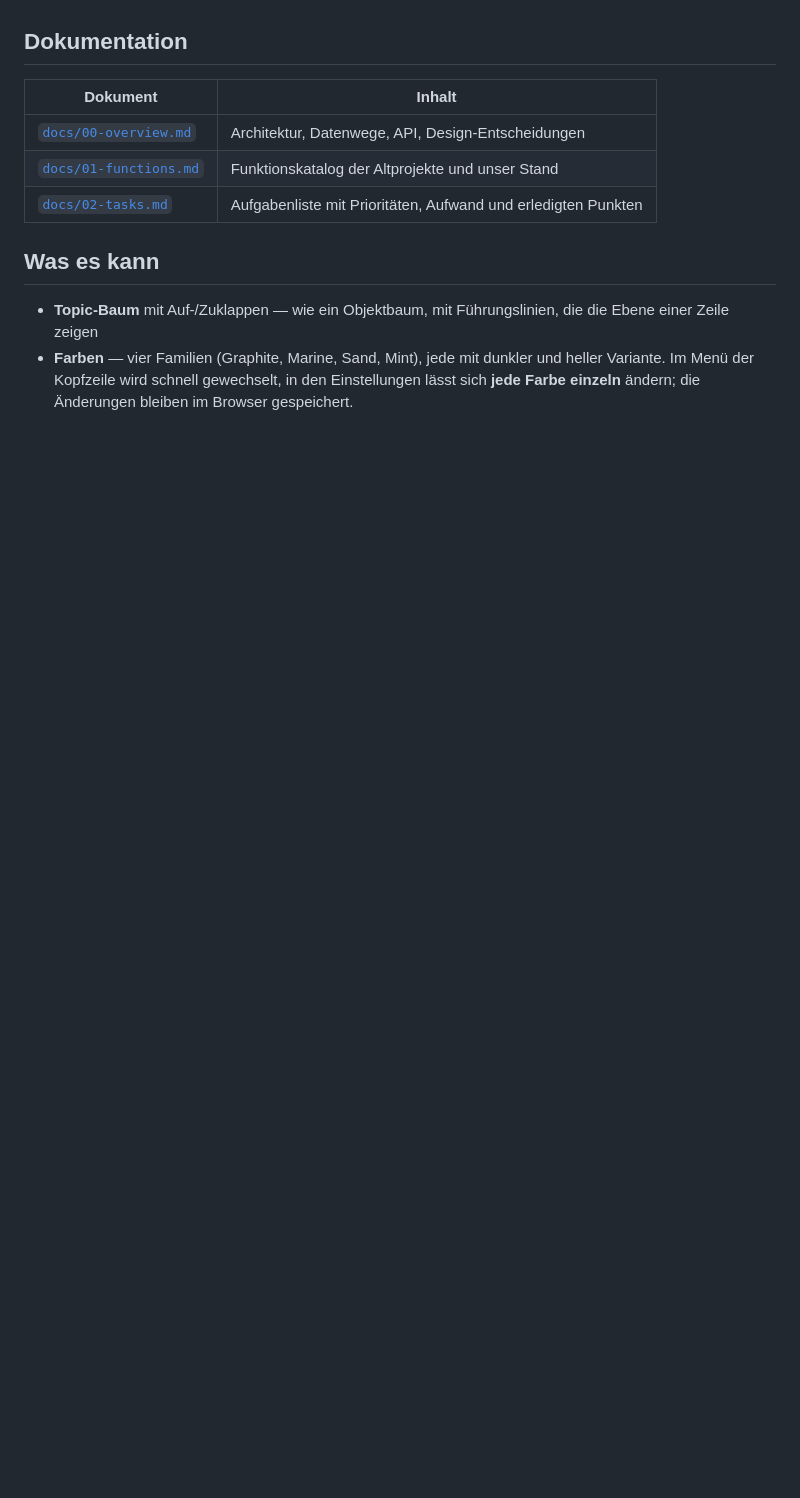
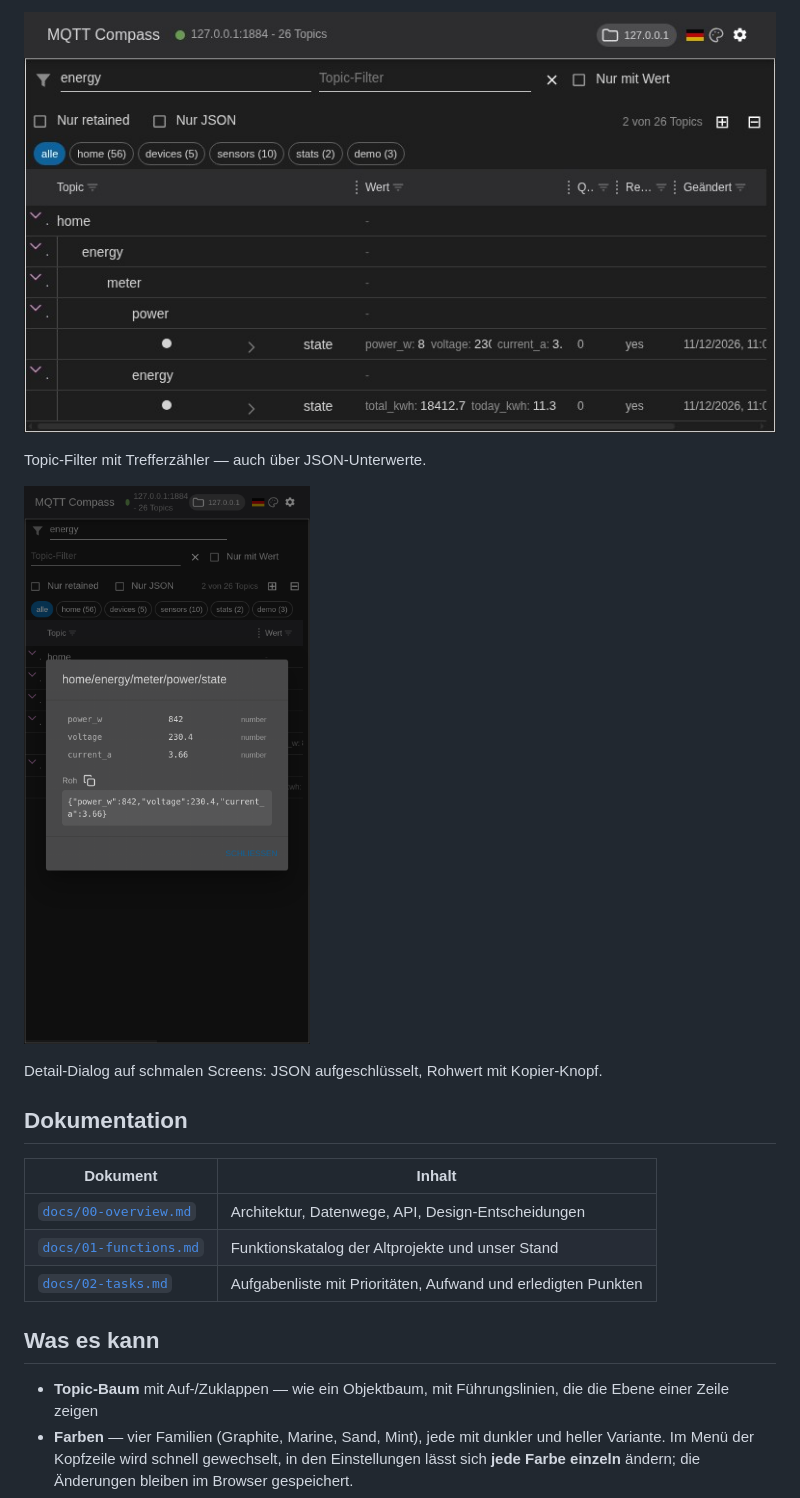
Before and after one commit to e-p-s/mqtt-compass, a Markdown page: README.md, the part around one of its changes. GitHub-like rendering; pictures changed too: images/03-search.png (added), images/04-mobile.png (added); blank space fills up the shorter version.

```diff
--- a/README.md
+++ b/README.md
@@ -11,3 +30,10 @@ Einstellungen ändern.
+![Suche](images/03-search.png)
+
+Topic-Filter mit Trefferzähler — auch über JSON-Unterwerte.
+
+![Detail auf dem Handy](images/04-mobile.png)
+
+Detail-Dialog auf schmalen Screens: JSON aufgeschlüsselt, Rohwert mit Kopier-Knopf.
 
 ## Dokumentation
 
```
Also changed, not shown: other parts of README.md (+51 -19 lines), images/01-overview.png (added), images/02-expanded.png (added).
